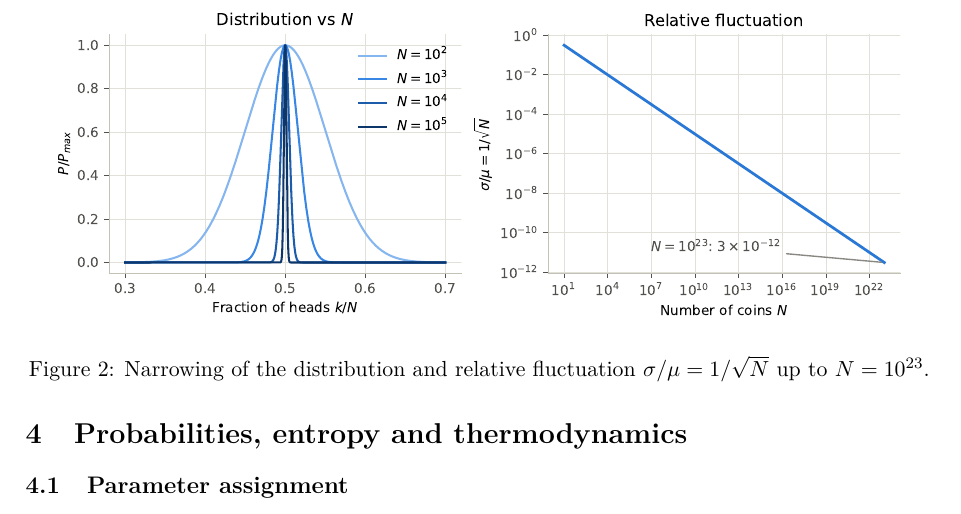
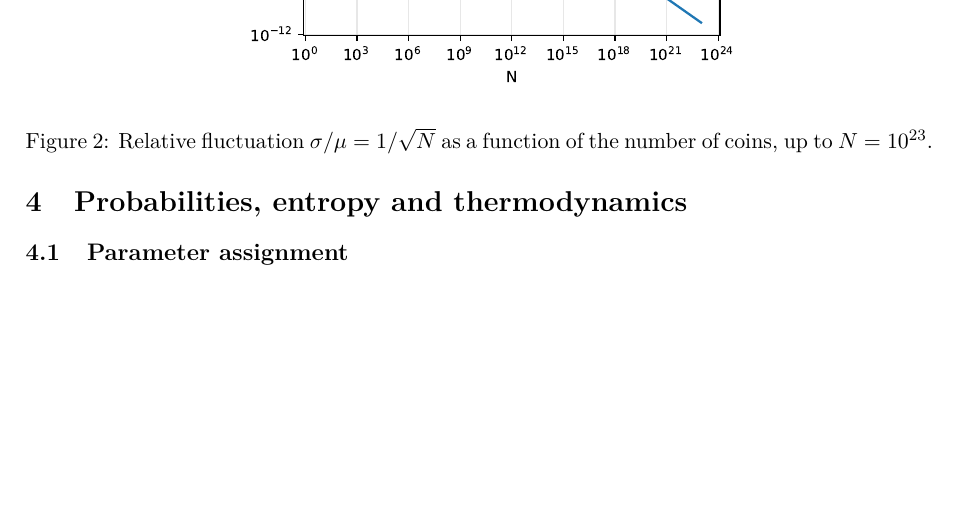
Before and after one commit to vasa-schnell/Statistical-Physics-Lab-1-Group-E, a LaTeX paper (report/main.tex): part of page 4 of 6, cut at the place of the change, the shorter picture padded with empty space. Compiled offline with pdfLaTeX.

Commit message:
Use a figure main.py generates and move notebook to notebooks/
- report: the thermodynamic-limit section now shows relative_fluctuation.pdf,
  which main.py produces (thermodynamic_limit.pdf is no longer generated).
- notebook.ipynb -> notebooks/notebook.ipynb, as in the required layout.

Co-Authored-By: Claude Opus 5.5 <noreply@anthropic.com>

```diff
--- a/report/main.tex
+++ b/report/main.tex
@@ -235,9 +235,9 @@ $S_{\max}/k_B\approx N\ln2\approx6.9\times10^{22}$.
 
 \begin{figure}[h]
 \centering
-\safefig{thermodynamic_limit.pdf}{0.95\textwidth}
-\caption{Narrowing of the distribution and relative fluctuation
-$\sigma/\mu=1/\sqrt{N}$ up to $N=10^{23}$.}
+\safefig{relative_fluctuation.pdf}{0.6\textwidth}
+\caption{Relative fluctuation $\sigma/\mu=1/\sqrt{N}$ as a function of the
+number of coins, up to $N=10^{23}$.}
 \label{fig:limit}
 \end{figure}
 
```
Also changed, not shown: 2 other files.
